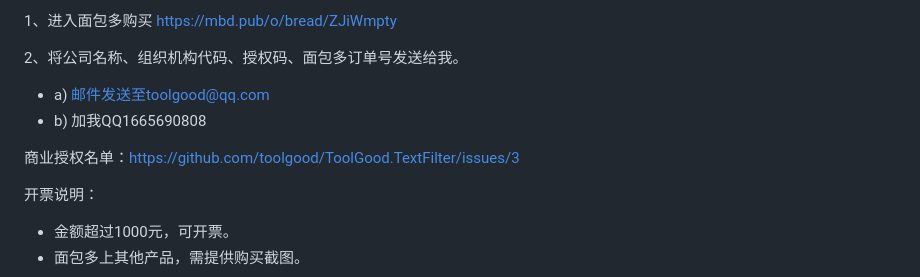
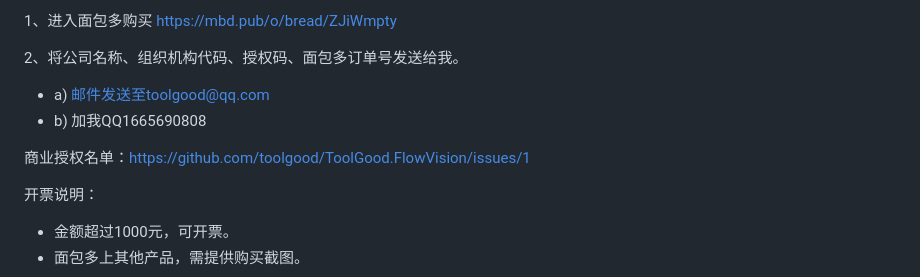
Before and after one commit to toolgood/ToolGood.FlowVision, a Markdown page: README.md, the part around the change. Drawn GitHub-style.

Commit message:
修改 README.md

```diff
--- a/README.md
+++ b/README.md
@@ -98,7 +98,7 @@
 -    a) 邮件发送至toolgood@qq.com
 -    b) 加我QQ1665690808
 
-商业授权名单：https://github.com/toolgood/ToolGood.TextFilter/issues/3
+商业授权名单：https://github.com/toolgood/ToolGood.FlowVision/issues/1
 
 
 开票说明：
```
